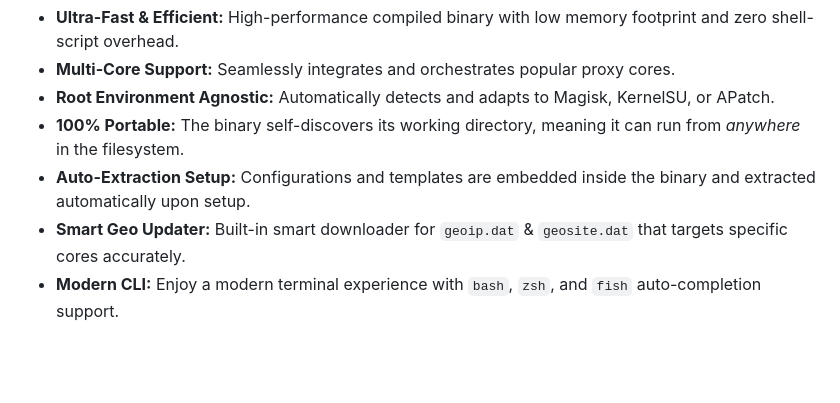
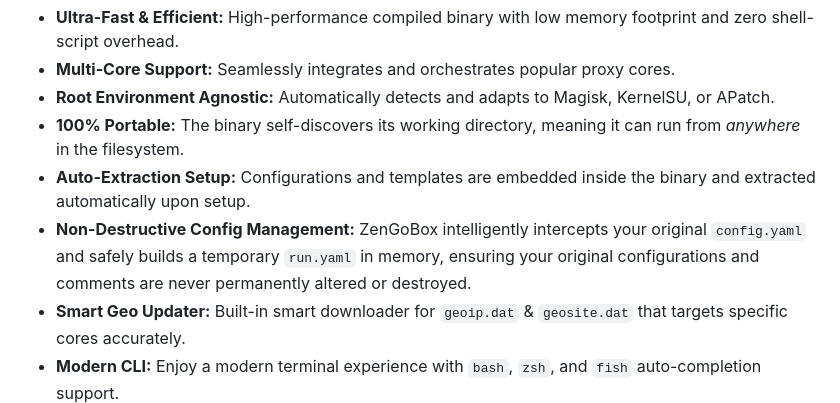
Before and after one commit to arewedaks/zen-go-box, a Markdown page: README.md, the part around the change. Rendered like a GitHub page; blank space fills up the shorter version.

Commit message:
Docs: Add Non-Destructive Config Management to README features

```diff
--- a/README.md
+++ b/README.md
@@ -22,6 +22,7 @@
 - **Root Environment Agnostic:** Automatically detects and adapts to Magisk, KernelSU, or APatch.
 - **100% Portable:** The binary self-discovers its working directory, meaning it can run from *anywhere* in the filesystem.
 - **Auto-Extraction Setup:** Configurations and templates are embedded inside the binary and extracted automatically upon setup.
+- **Non-Destructive Config Management:** ZenGoBox intelligently intercepts your original `config.yaml` and safely builds a temporary `run.yaml` in memory, ensuring your original configurations and comments are never permanently altered or destroyed.
 - **Smart Geo Updater:** Built-in smart downloader for `geoip.dat` & `geosite.dat` that targets specific cores accurately.
 - **Modern CLI:** Enjoy a modern terminal experience with `bash`, `zsh`, and `fish` auto-completion support.
 
```
